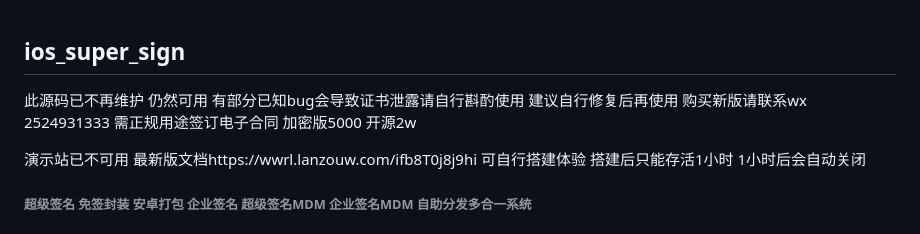
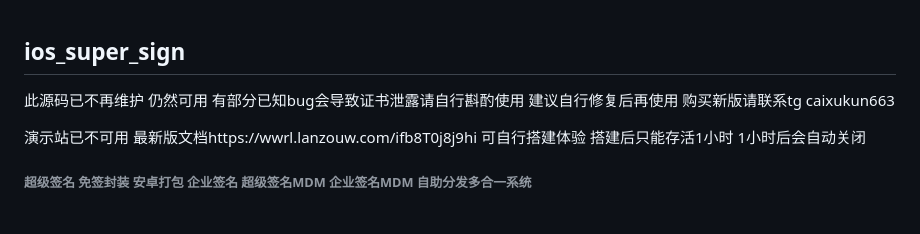
Before and after one commit to xujimu/ios_super_sign, a Markdown page: README.md, the part around the change. GitHub-like rendering.

```diff
--- a/README.md
+++ b/README.md
@@ -1,6 +1,6 @@
 ## ios_super_sign
 
-此源码已不再维护 仍然可用 有部分已知bug会导致证书泄露请自行斟酌使用 建议自行修复后再使用 购买新版请联系wx 2524931333 需正规用途签订电子合同 加密版5000 开源2w
+此源码已不再维护 仍然可用 有部分已知bug会导致证书泄露请自行斟酌使用 建议自行修复后再使用 购买新版请联系tg caixukun663
 
 演示站已不可用 最新版文档https://wwrl.lanzouw.com/ifb8T0j8j9hi 可自行搭建体验 搭建后只能存活1小时 1小时后会自动关闭
 
```
